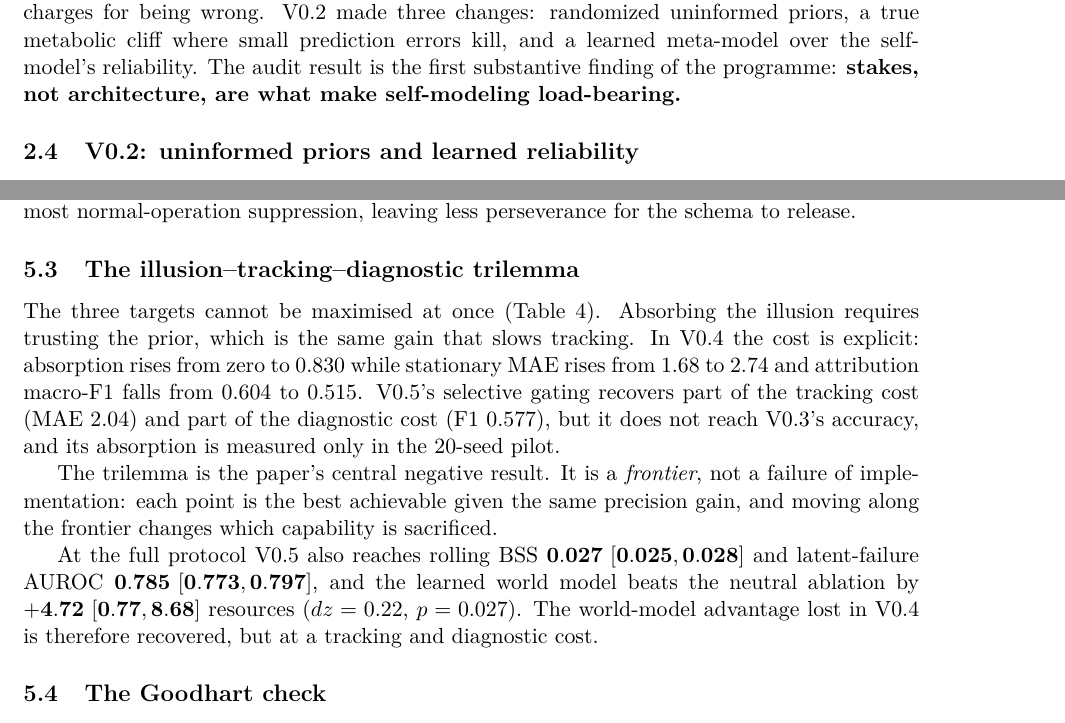
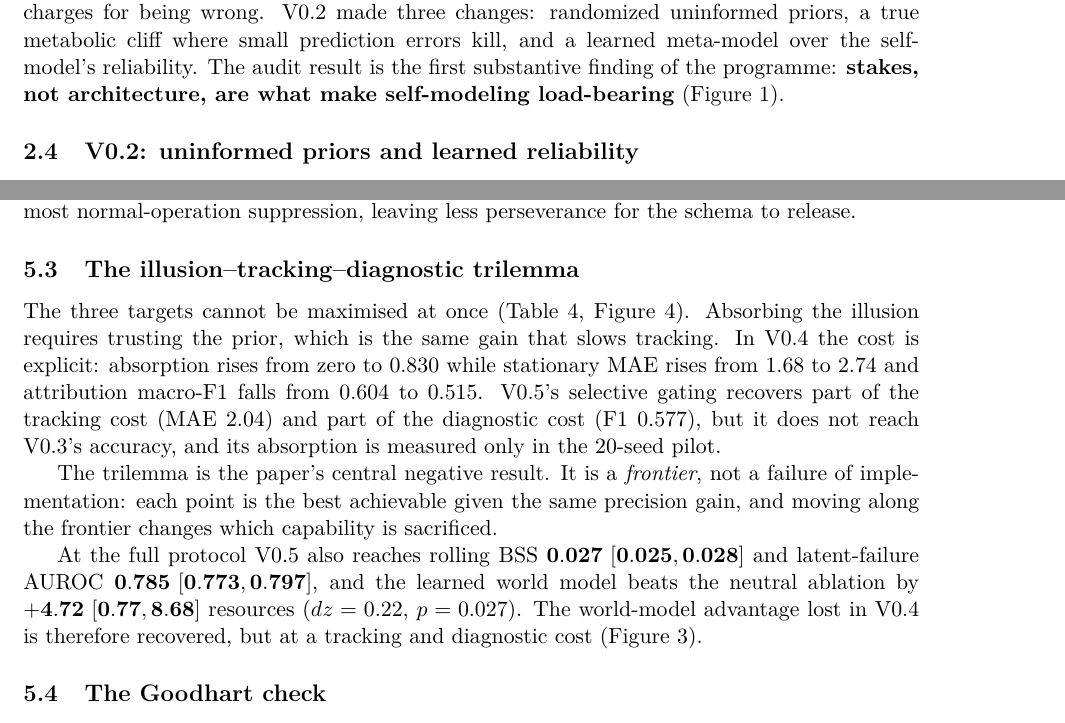
Before and after one commit to anandjayakumar/strange-loop-lab, a LaTeX paper (paper/main.tex): two parts of pages 3 and 8 of 11, joined at a grey line, cut so that both start at the same text. Compiled offline with pdfLaTeX.

Commit message:
Reference every figure and include the full bibliography in the LaTeX source

```diff
--- a/paper/main.tex
+++ b/paper/main.tex
@@ -81,7 +81,7 @@ The agent does not read the physical state. It receives four noisy channels: ene
 
 V0.1 used designer-set priors. Its self-model was learned, but the world was forgiving enough that a \textbf{frozen} model---one that never updated---survived \textbf{99/100} runs and collected \textbf{64.6} resources versus \textbf{61.0} for the learned model (paired difference $-3.5$, $p=0.057$). The frozen model's self-state accuracy was \textbf{0.09}: it was wrong about its own body almost always, and it did not matter.
 
-This is the minimal-implementation trap: an architecture can contain a self-model, a meta-model and a strange loop, and still be behaviourally inert because the environment never charges for being wrong. V0.2 made three changes: randomized uninformed priors, a true metabolic cliff where small prediction errors kill, and a learned meta-model over the self-model's reliability. The audit result is the first substantive finding of the programme: \textbf{stakes, not architecture, are what make self-modeling load-bearing.}
+This is the minimal-implementation trap: an architecture can contain a self-model, a meta-model and a strange loop, and still be behaviourally inert because the environment never charges for being wrong. V0.2 made three changes: randomized uninformed priors, a true metabolic cliff where small prediction errors kill, and a learned meta-model over the self-model's reliability. The audit result is the first substantive finding of the programme: \textbf{stakes, not architecture, are what make self-modeling load-bearing} (Figure~\ref{fig:arch}).
 
 \subsection{V0.2: uninformed priors and learned reliability}
 
@@ -265,11 +265,11 @@ V0.5 & 0.79 (pilot) & 2.04 & 0.577 & \textbf{74/100} \\
 \end{tabular}
 \end{table}
 
-The three targets cannot be maximised at once (Table~\ref{tab:trilemma}). Absorbing the illusion requires trusting the prior, which is the same gain that slows tracking. In V0.4 the cost is explicit: absorption rises from zero to 0.830 while stationary MAE rises from 1.68 to 2.74 and attribution macro-F1 falls from 0.604 to 0.515. V0.5's selective gating recovers part of the tracking cost (MAE 2.04) and part of the diagnostic cost (F1 0.577), but it does not reach V0.3's accuracy, and its absorption is measured only in the 20-seed pilot.
+The three targets cannot be maximised at once (Table~\ref{tab:trilemma}, Figure~\ref{fig:trilemma}). Absorbing the illusion requires trusting the prior, which is the same gain that slows tracking. In V0.4 the cost is explicit: absorption rises from zero to 0.830 while stationary MAE rises from 1.68 to 2.74 and attribution macro-F1 falls from 0.604 to 0.515. V0.5's selective gating recovers part of the tracking cost (MAE 2.04) and part of the diagnostic cost (F1 0.577), but it does not reach V0.3's accuracy, and its absorption is measured only in the 20-seed pilot.
 
 The trilemma is the paper's central negative result. It is a \emph{frontier}, not a failure of implementation: each point is the best achievable given the same precision gain, and moving along the frontier changes which capability is sacrificed.
 
-At the full protocol V0.5 also reaches rolling BSS $\mathbf{0.027\ [0.025,0.028]}$ and latent-failure AUROC $\mathbf{0.785\ [0.773,0.797]}$, and the learned world model beats the neutral ablation by $\mathbf{+4.72\ [0.77,8.68]}$ resources ($dz=0.22$, $p=0.027$). The world-model advantage lost in V0.4 is therefore recovered, but at a tracking and diagnostic cost.
+At the full protocol V0.5 also reaches rolling BSS $\mathbf{0.027\ [0.025,0.028]}$ and latent-failure AUROC $\mathbf{0.785\ [0.773,0.797]}$, and the learned world model beats the neutral ablation by $\mathbf{+4.72\ [0.77,8.68]}$ resources ($dz=0.22$, $p=0.027$). The world-model advantage lost in V0.4 is therefore recovered, but at a tracking and diagnostic cost (Figure~\ref{fig:progression}).
 
 \subsection{The Goodhart check}
 
```
Also changed, not shown: paper/main.tex (5 more changed lines), 1 other file.
